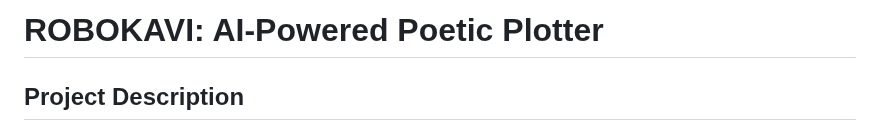
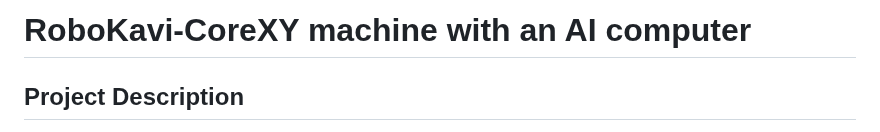
Before and after one commit to shivaniborhade19/Robokavi_yps, a Markdown page: README.md, the part around the change. Drawn GitHub-style.

```diff
--- a/README.md
+++ b/README.md
@@ -1,4 +1,5 @@
-# ROBOKAVI: AI-Powered Poetic Plotter
+# RoboKavi-CoreXY machine with an AI computer
+
 
 ## Project Description
 
```
